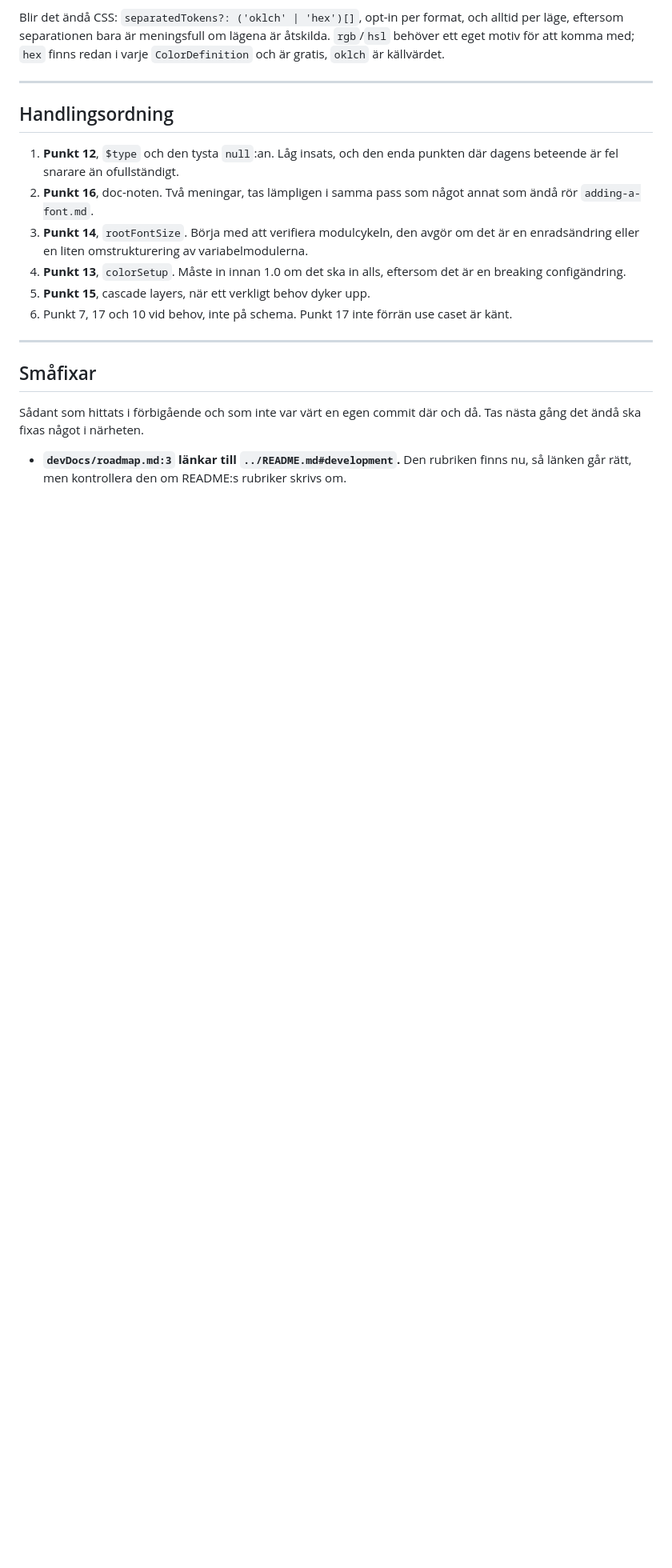
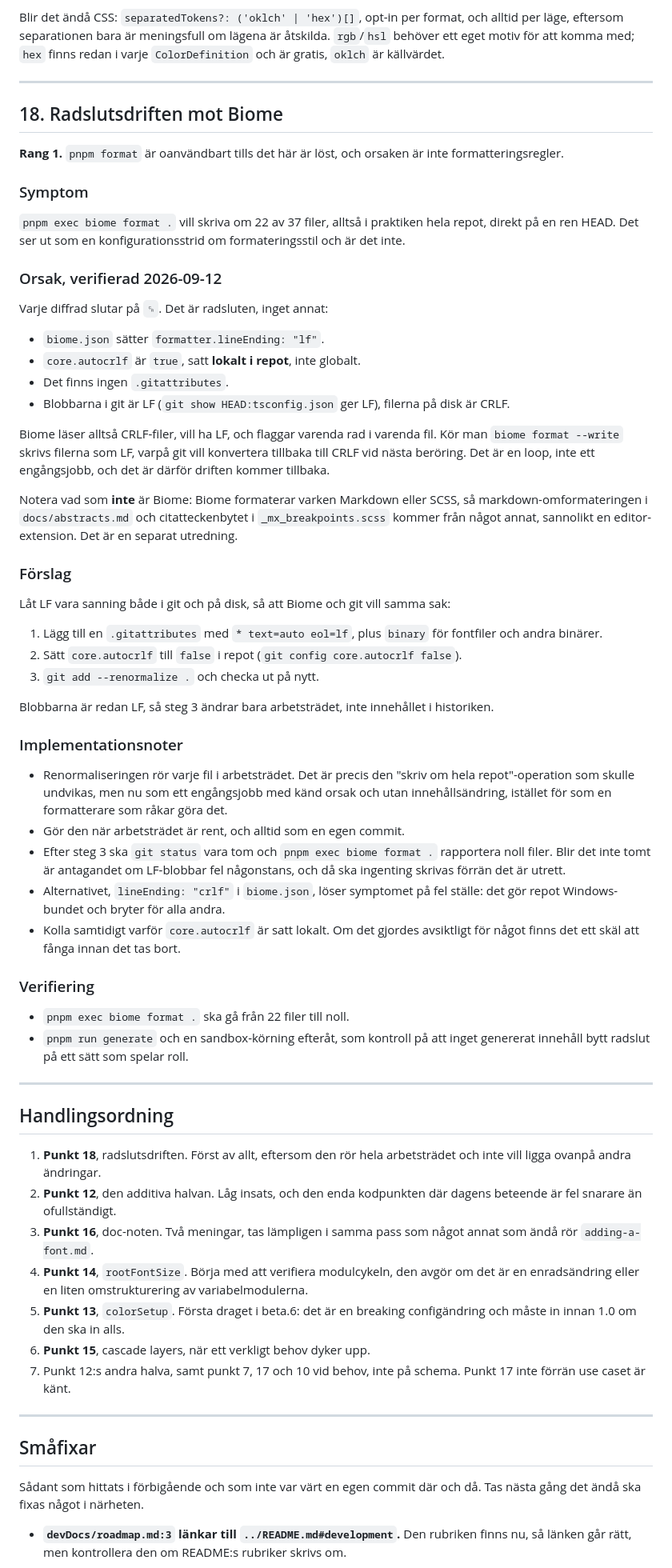
Before and after one commit to bluemountain3d/trimscale-css, a Markdown page: devDocs/backlog.md, the part around one of its changes. Shown at 80% size. Rendered like a GitHub page; blank space fills up the shorter version.

```diff
--- a/devDocs/backlog.md
+++ b/devDocs/backlog.md
@@ -468,20 +504,88 @@ i varje `ColorDefinition` och är gratis, `oklch` är källvärdet.
 
 ---
 
+## 18. Radslutsdriften mot Biome
+
+**Rang 1.** `pnpm format` är oanvändbart tills det här är löst, och orsaken är
+inte formatteringsregler.
+
+### Symptom
+
+`pnpm exec biome format .` vill skriva om 22 av 37 filer, alltså i praktiken hela
+repot, direkt på en ren HEAD. Det ser ut som en konfigurationsstrid om
+formateringsstil och är det inte.
+
+### Orsak, verifierad 2026-09-12
+
+Varje diffrad slutar på `␍`. Det är radsluten, inget annat:
+
+- `biome.json` sätter `formatter.lineEnding: "lf"`.
+- `core.autocrlf` är `true`, satt **lokalt i repot**, inte globalt.
+- Det finns ingen `.gitattributes`.
+- Blobbarna i git är LF (`git show HEAD:tsconfig.json` ger LF), filerna på disk
+  är CRLF.
+
+Biome läser alltså CRLF-filer, vill ha LF, och flaggar varenda rad i varenda fil.
+Kör man `biome format --write` skrivs filerna som LF, varpå git vill konvertera
+tillbaka till CRLF vid nästa beröring. Det är en loop, inte ett engångsjobb, och
+det är därför driften kommer tillbaka.
+
+Notera vad som **inte** är Biome: Biome formaterar varken Markdown eller SCSS, så
+markdown-omformateringen i `docs/abstracts.md` och citatteckenbytet i
+`_mx_breakpoints.scss` kommer från något annat, sannolikt en editor-extension.
+Det är en separat utredning.
+
+### Förslag
+
+Låt LF vara sanning både i git och på disk, så att Biome och git vill samma sak:
+
+1. Lägg till en `.gitattributes` med `* text=auto eol=lf`, plus `binary` för
+   fontfiler och andra binärer.
+2. Sätt `core.autocrlf` till `false` i repot (`git config core.autocrlf false`).
+3. `git add --renormalize .` och checka ut på nytt.
+
+Blobbarna är redan LF, så steg 3 ändrar bara arbetsträdet, inte innehållet i
+historiken.
+
+### Implementationsnoter
+
+- Renormaliseringen rör varje fil i arbetsträdet. Det är precis den "skriv om
+  hela repot"-operation som skulle undvikas, men nu som ett engångsjobb med känd
+  orsak och utan innehållsändring, istället för som en formatterare som råkar
+  göra det.
+- Gör den när arbetsträdet är rent, och alltid som en egen commit.
+- Efter steg 3 ska `git status` vara tom och `pnpm exec biome format .` rapportera
+  noll filer. Blir det inte tomt är antagandet om LF-blobbar fel någonstans, och
+  då ska ingenting skrivas förrän det är utrett.
+- Alternativet, `lineEnding: "crlf"` i `biome.json`, löser symptomet på fel
+  ställe: det gör repot Windows-bundet och bryter för alla andra.
+- Kolla samtidigt varför `core.autocrlf` är satt lokalt. Om det gjordes
+  avsiktligt för något finns det ett skäl att fånga innan det tas bort.
+
+### Verifiering
+
+- `pnpm exec biome format .` ska gå från 22 filer till noll.
+- `pnpm run generate` och en sandbox-körning efteråt, som kontroll på att inget
+  genererat innehåll bytt radslut på ett sätt som spelar roll.
+
+---
+
 ## Handlingsordning
 
-1. **Punkt 12**, `$type` och den tysta `null`:an. Låg insats, och den enda
-   punkten där dagens beteende är fel snarare än ofullständigt.
-2. **Punkt 16**, doc-noten. Två meningar, tas lämpligen i samma pass som något
+1. **Punkt 18**, radslutsdriften. Först av allt, eftersom den rör hela
+   arbetsträdet och inte vill ligga ovanpå andra ändringar.
+2. **Punkt 12**, den additiva halvan. Låg insats, och den enda kodpunkten där
+   dagens beteende är fel snarare än ofullständigt.
+3. **Punkt 16**, doc-noten. Två meningar, tas lämpligen i samma pass som något
    annat som ändå rör `adding-a-font.md`.
-3. **Punkt 14**, `rootFontSize`. Börja med att verifiera modulcykeln, den avgör
+4. **Punkt 14**, `rootFontSize`. Börja med att verifiera modulcykeln, den avgör
    om det är en enradsändring eller en liten omstrukturering av
    variabelmodulerna.
-4. **Punkt 13**, `colorSetup`. Måste in innan 1.0 om det ska in alls, eftersom
-   det är en breaking configändring.
-5. **Punkt 15**, cascade layers, när ett verkligt behov dyker upp.
-6. Punkt 7, 17 och 10 vid behov, inte på schema. Punkt 17 inte förrän use caset
-   är känt.
+5. **Punkt 13**, `colorSetup`. Första draget i beta.6: det är en breaking
+   configändring och måste in innan 1.0 om den ska in alls.
+6. **Punkt 15**, cascade layers, när ett verkligt behov dyker upp.
+7. Punkt 12:s andra halva, samt punkt 7, 17 och 10 vid behov, inte på schema.
+   Punkt 17 inte förrän use caset är känt.
 
 ---
 
```
Also changed, not shown: other parts of devDocs/backlog.md (+51 -14 lines).
